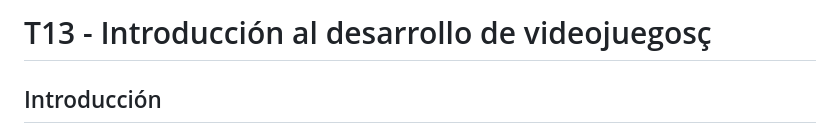
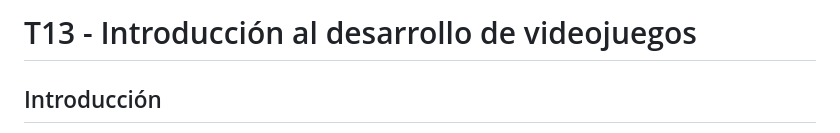
Before and after one commit to scontreraslopez/pmdm-2025, a Markdown page: T13.md, the part around the change. GitHub-like rendering.

```diff
--- a/T13.md
+++ b/T13.md
@@ -1,4 +1,4 @@
-# T13 - Introducción al desarrollo de videojuegosç
+# T13 - Introducción al desarrollo de videojuegos
 
 ## Introducción
 
```
